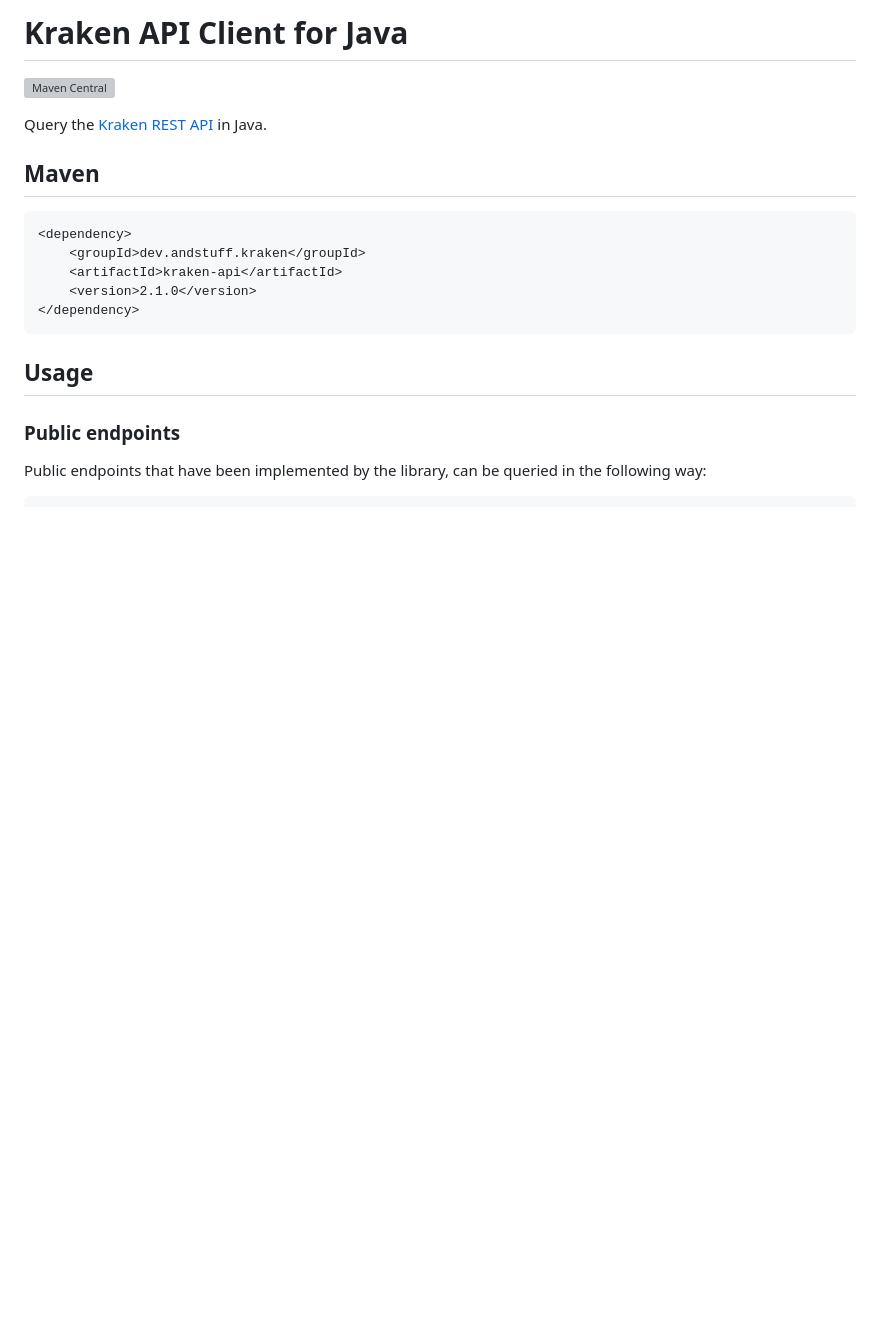
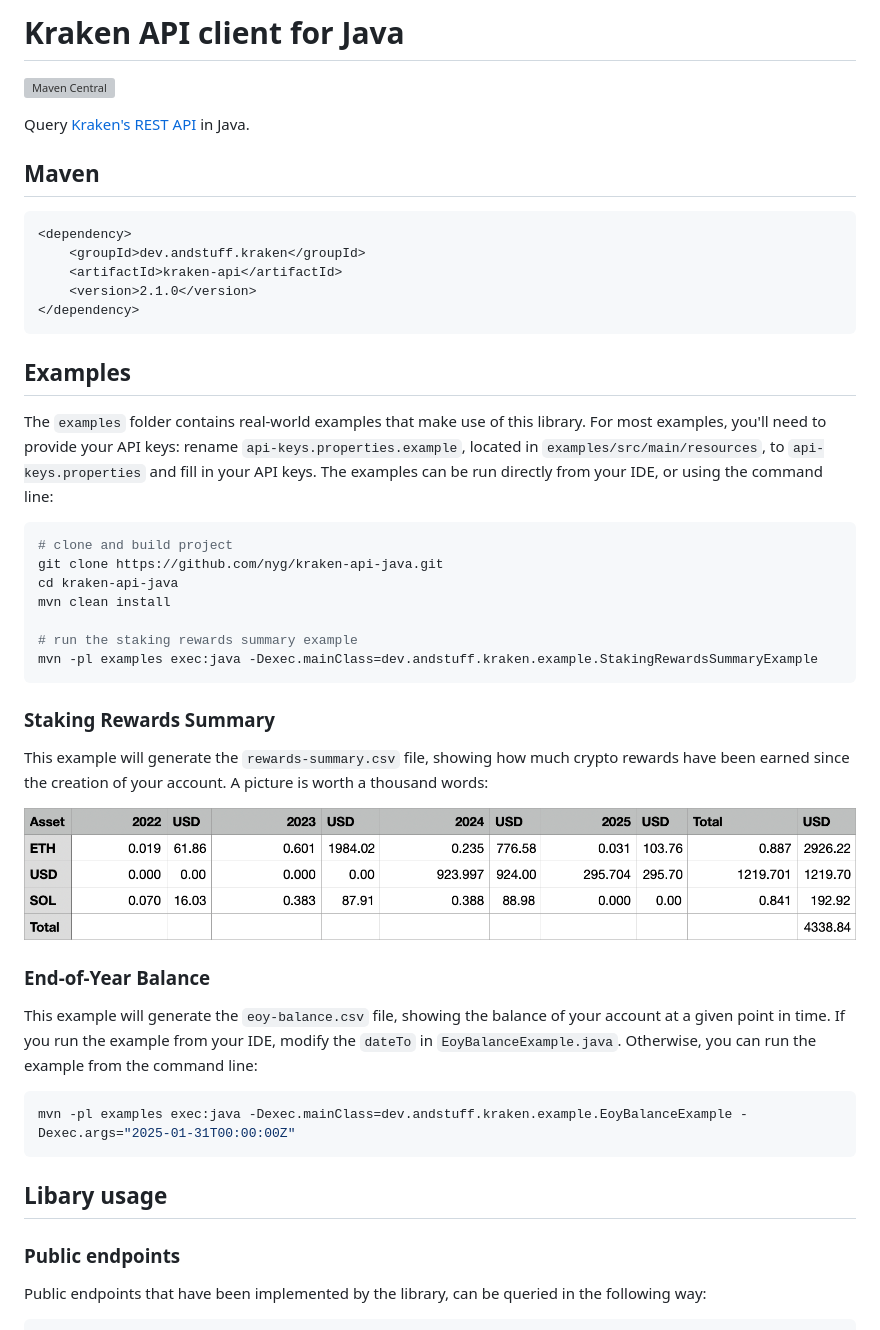
Before and after one commit to nyg/kraken-api-java, a Markdown page: README.md, the part around one of its changes. GitHub-like rendering; pictures changed too: images/staking-rewards-example.png (added); blank space fills up the shorter version; grey boxes are pictures that could not be loaded.

Commit message:
Give more importance to examples

````diff
--- a/README.md
+++ b/README.md
@@ -1,8 +1,8 @@
-# Kraken API Client for Java
+# Kraken API client for Java
 
 [![Maven Central](https://img.shields.io/maven-central/v/dev.andstuff.kraken/kraken-api)](https://central.sonatype.com/artifact/dev.andstuff.kraken/kraken-api)
 
-Query the [Kraken REST API][1] in Java.
+Query [Kraken's REST API][1] in Java.
 
 ## Maven
 
@@ -14,7 +14,35 @@ Query the [Kraken REST API][1] in Java.
 </dependency>
 ```
 
-## Usage
+## Examples
+
+The `examples` folder contains real-world examples that make use of this library. For most examples, you'll need to provide your API keys: rename `api-keys.properties.example`, located in `examples/src/main/resources`, to `api-keys.properties` and fill in your API keys. The examples can be run directly from your IDE, or using the command line:
+
+```shell
+# clone and build project
+git clone https://github.com/nyg/kraken-api-java.git
+cd kraken-api-java
+mvn clean install
+
+# run the staking rewards summary example
+mvn -pl examples exec:java -Dexec.mainClass=dev.andstuff.kraken.example.StakingRewardsSummaryExample
+```
+
+### Staking Rewards Summary
+
+This example will generate the `rewards-summary.csv` file, showing how much crypto rewards have been earned since the creation of your account. A picture is worth a thousand words:
+
+![staking-reward-summary](images/staking-rewards-example.png)
+
+### End-of-Year Balance
+
+This example will generate the `eoy-balance.csv` file, showing the balance of your account at a given point in time. If you run the example from your IDE, modify the `dateTo` in `EoyBalanceExample.java`. Otherwise, you can run the example from the command line:
+
+```sh
+mvn -pl examples exec:java -Dexec.mainClass=dev.andstuff.kraken.example.EoyBalanceExample -Dexec.args="2025-01-31T00:00:00Z"
+```
+
+## Libary usage
 
 ### Public endpoints
 
````
Also changed, not shown: other parts of README.md (+0 -15 lines).
